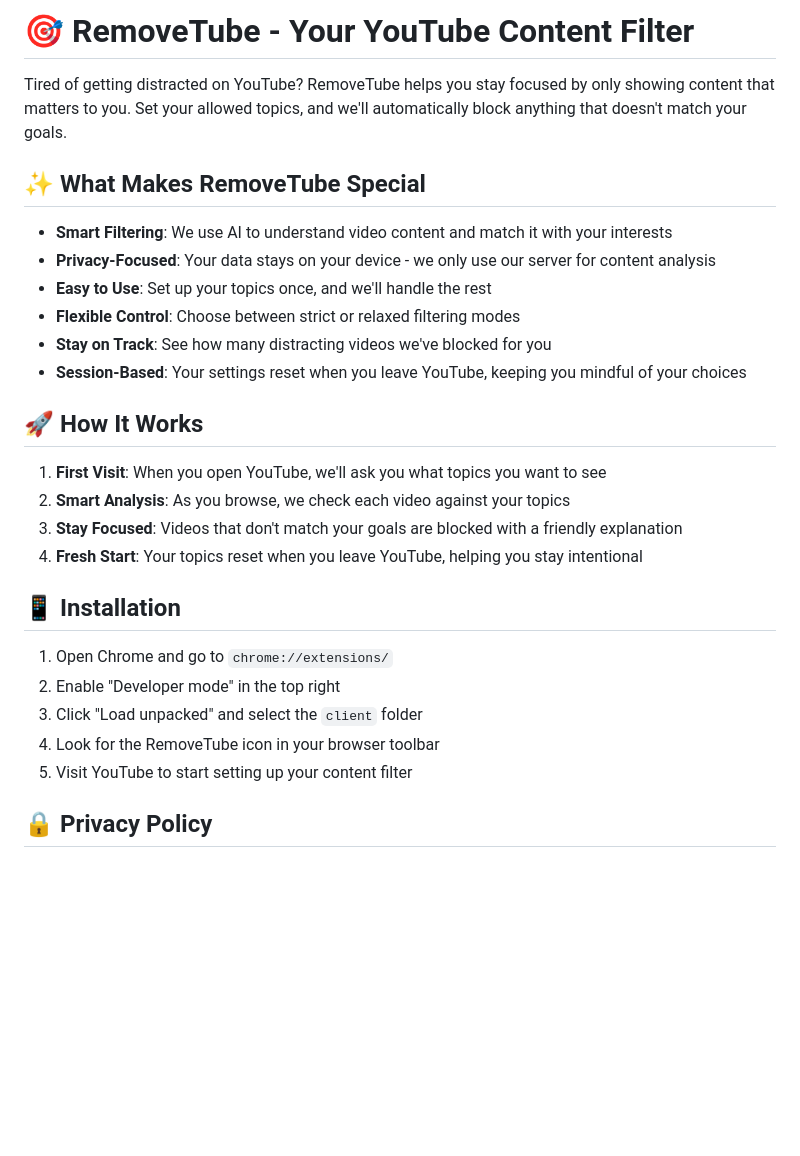
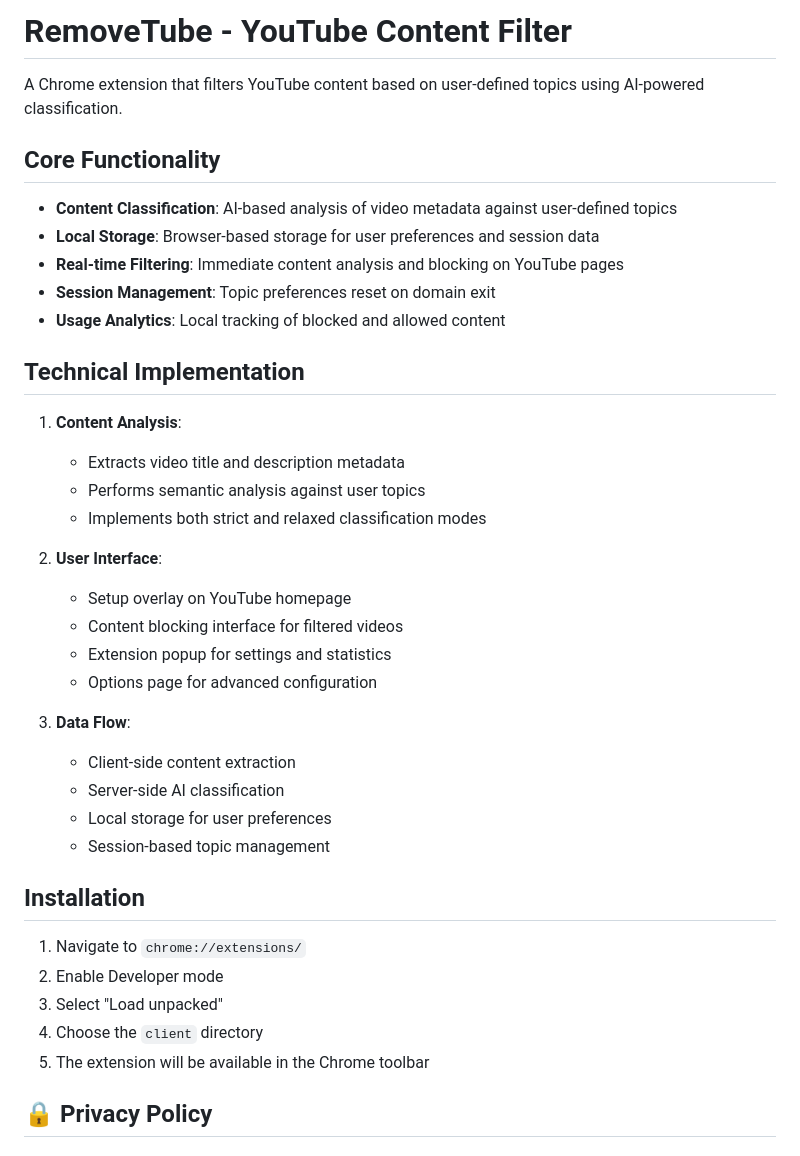
Before and after one commit to eshaan-mehta/RemoveTube, a Markdown page: README.md, the part around the change printed below. GitHub-like rendering; blank space fills up the shorter version.

```diff
--- a/README.md
+++ b/README.md
@@ -1,30 +1,41 @@
-# 🎯 RemoveTube - Your YouTube Content Filter
+# RemoveTube - YouTube Content Filter
 
-Tired of getting distracted on YouTube? RemoveTube helps you stay focused by only showing content that matters to you. Set your allowed topics, and we'll automatically block anything that doesn't match your goals.
+A Chrome extension that filters YouTube content based on user-defined topics using AI-powered classification.
 
-## ✨ What Makes RemoveTube Special
+## Core Functionality
 
-- **Smart Filtering**: We use AI to understand video content and match it with your interests
-- **Privacy-Focused**: Your data stays on your device - we only use our server for content analysis
-- **Easy to Use**: Set up your topics once, and we'll handle the rest
-- **Flexible Control**: Choose between strict or relaxed filtering modes
-- **Stay on Track**: See how many distracting videos we've blocked for you
-- **Session-Based**: Your settings reset when you leave YouTube, keeping you mindful of your choices
+- **Content Classification**: AI-based analysis of video metadata against user-defined topics
+- **Local Storage**: Browser-based storage for user preferences and session data
+- **Real-time Filtering**: Immediate content analysis and blocking on YouTube pages
+- **Session Management**: Topic preferences reset on domain exit
+- **Usage Analytics**: Local tracking of blocked and allowed content
 
-## 🚀 How It Works
+## Technical Implementation
 
-1. **First Visit**: When you open YouTube, we'll ask you what topics you want to see
-2. **Smart Analysis**: As you browse, we check each video against your topics
-3. **Stay Focused**: Videos that don't match your goals are blocked with a friendly explanation
-4. **Fresh Start**: Your topics reset when you leave YouTube, helping you stay intentional
+1. **Content Analysis**:
+   - Extracts video title and description metadata
+   - Performs semantic analysis against user topics
+   - Implements both strict and relaxed classification modes
 
-## 📱 Installation
+2. **User Interface**:
+   - Setup overlay on YouTube homepage
+   - Content blocking interface for filtered videos
+   - Extension popup for settings and statistics
+   - Options page for advanced configuration
 
-1. Open Chrome and go to `chrome://extensions/`
-2. Enable "Developer mode" in the top right
-3. Click "Load unpacked" and select the `client` folder
-4. Look for the RemoveTube icon in your browser toolbar
-5. Visit YouTube to start setting up your content filter
+3. **Data Flow**:
+   - Client-side content extraction
+   - Server-side AI classification
+   - Local storage for user preferences
+   - Session-based topic management
+
+## Installation
+
+1. Navigate to `chrome://extensions/`
+2. Enable Developer mode
+3. Select "Load unpacked"
+4. Choose the `client` directory
+5. The extension will be available in the Chrome toolbar
 
 ## 🔒 Privacy Policy
 
```
Also changed, not shown: other parts of README.md (+20 -19 lines).
